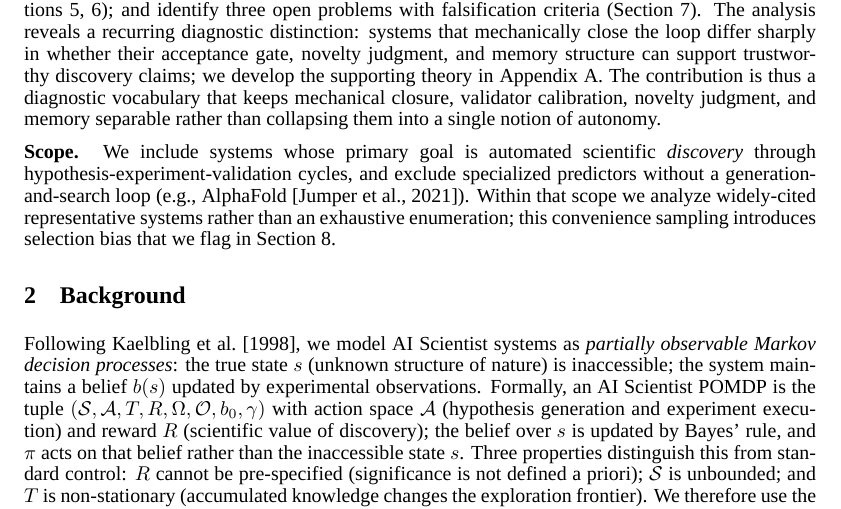
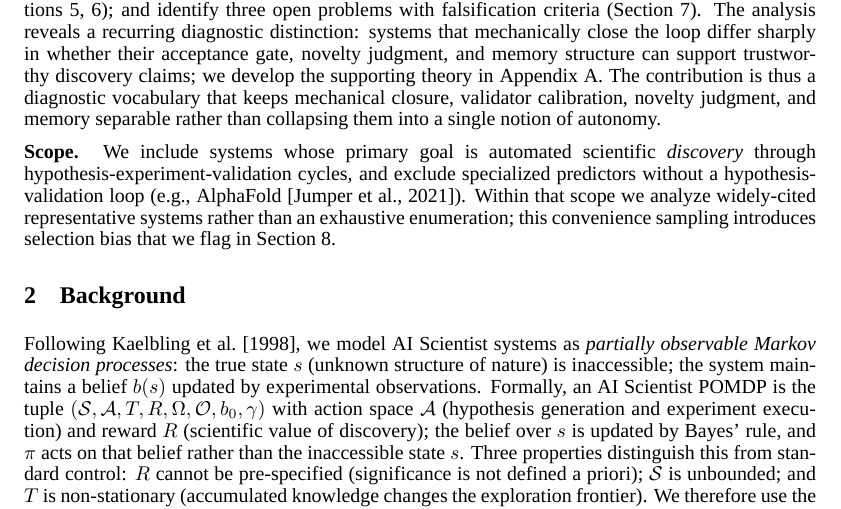
Before and after one commit to ysys143/servo-caisc2026, a LaTeX paper (submission/main.tex): part of page 2 of 19, cut so that both start at the same text. Compiled offline with XeLaTeX; a missing font is replaced by an installed copy or a similar font.

Commit message:
WIP(submission): reword AlphaFold exclusion criterion in Scope
- Change "generation-and-search loop" to "hypothesis-validation loop" for
  consistency with the hypothesis-experiment-validation framing
- Rebuild main.pdf and servo_caiscfp2026.pdf

```diff
--- a/submission/main.tex
+++ b/submission/main.tex
@@ -70,7 +70,7 @@ AI Scientist systems---agents that independently generate hypotheses, execute ex
 
 We propose \framework{}\footnote{We name the framework after the \emph{servomechanism}: as a servo loop converges on a target by acting on a feedback (error) signal, an AI Scientist closes the discovery loop only when its validator $V$ supplies a reliable feedback signal---the framework's central concern.} \sgmvpi{}, a formal framework grounding AI Scientist systems in POMDP and Bayesian Experimental Design theory (Section~\ref{sec:framework}). We apply it to analyze six core systems, an artifact infrastructure proposal, and instantiations across seven scientific fields (Sections~\ref{sec:core},~\ref{sec:domains}); and identify three open problems with falsification criteria (Section~\ref{sec:openproblems}). The analysis reveals a recurring diagnostic distinction: systems that mechanically close the loop differ sharply in whether their acceptance gate, novelty judgment, and memory structure can support trustworthy discovery claims; we develop the supporting theory in Appendix~\ref{app:vformal}. The contribution is thus a diagnostic vocabulary that keeps mechanical closure, validator calibration, novelty judgment, and memory separable rather than collapsing them into a single notion of autonomy.
 
-\noindent\textbf{Scope.} We include systems whose primary goal is automated scientific \emph{discovery} through hypothesis-experiment-validation cycles, and exclude specialized predictors without a generation-and-search loop (e.g., AlphaFold~\citep{jumper2021alphafold}). Within that scope we analyze widely-cited representative systems rather than an exhaustive enumeration; this convenience sampling introduces selection bias that we flag in Section~\ref{sec:discussion}.
+\noindent\textbf{Scope.} We include systems whose primary goal is automated scientific \emph{discovery} through hypothesis-experiment-validation cycles, and exclude specialized predictors without a hypothesis-validation loop (e.g., AlphaFold~\citep{jumper2021alphafold}). Within that scope we analyze widely-cited representative systems rather than an exhaustive enumeration; this convenience sampling introduces selection bias that we flag in Section~\ref{sec:discussion}.
 
 \section{Background}
 \label{sec:background}
```
Also changed, not shown: submission/main.pdf, submission/servo_caiscfp2026.pdf, 1 other file.
